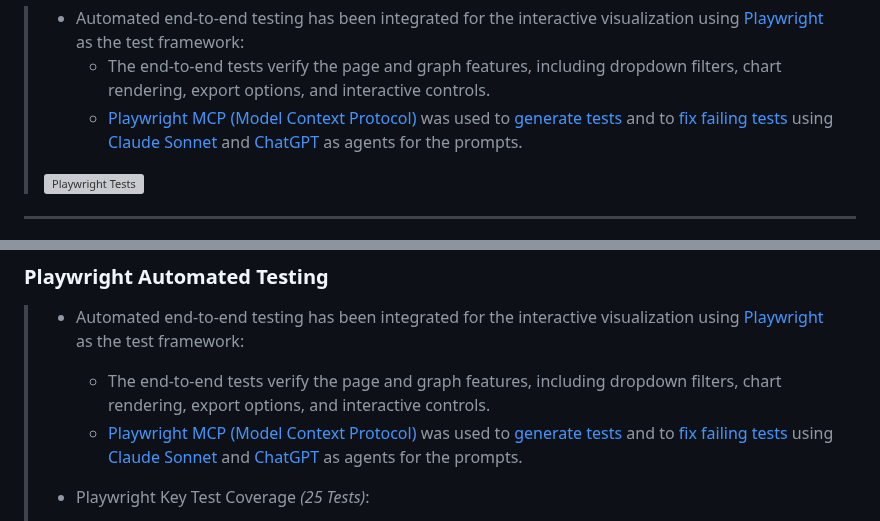
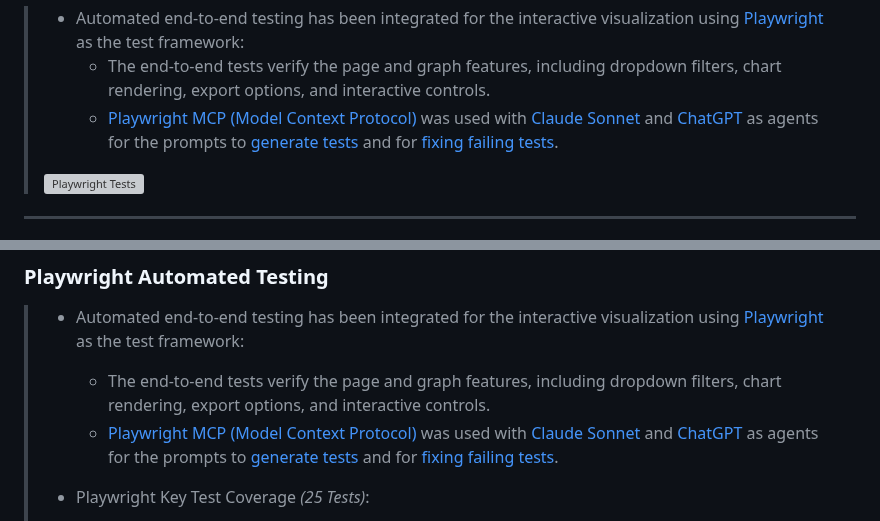
Before and after one commit to badj/NZGovDebtTrends2002-2025, a Markdown page: README.md, 2 parts joined by grey strips. Rendered like a GitHub page; grey boxes are pictures that could not be loaded.

Commit message:
Update README.md
Updated "Playwright Automated Testing" MCP agent wording.

```diff
--- a/README.md
+++ b/README.md
@@ -15,7 +15,7 @@
 
 > - Automated end-to-end testing has been integrated for the interactive visualization using [Playwright](https://playwright.dev/) as the test framework:
 >   - The end-to-end tests verify the page and graph features, including dropdown filters, chart rendering, export options, and interactive controls.
->   - [Playwright MCP (Model Context Protocol)](https://github.com/microsoft/playwright-mcp) was used to [generate tests](.github/1-generate-tests.prompt.md) and to [fix failing tests](.github/2-fix-failing-tests.prompt.md) using [Claude Sonnet](https://www.anthropic.com/claude/sonnet) and [ChatGPT](https://chatgpt.com/) as agents for the prompts.
+>   - [Playwright MCP (Model Context Protocol)](https://github.com/microsoft/playwright-mcp) was used with [Claude Sonnet](https://www.anthropic.com/claude/sonnet) and [ChatGPT](https://chatgpt.com/) as agents for the prompts to [generate tests](.github/1-generate-tests.prompt.md) and for [fixing failing tests](.github/2-fix-failing-tests.prompt.md).
 >
 > [![Playwright Tests](https://github.com/badj/NZGovernmentsDebtTrends2002-2025/actions/workflows/main.yml/badge.svg)](https://github.com/badj/NZGovernmentsDebtTrends2002-2025/actions/workflows/main.yml)
 
@@ -96,7 +96,7 @@
 
 > - Automated end-to-end testing has been integrated for the interactive visualization using [Playwright](https://playwright.dev/) as the test framework:
 >   - The end-to-end tests verify the page and graph features, including dropdown filters, chart rendering, export options, and interactive controls.
->   - [Playwright MCP (Model Context Protocol)](https://github.com/microsoft/playwright-mcp) was used to [generate tests](.github/1-generate-tests.prompt.md) and to [fix failing tests](.github/2-fix-failing-tests.prompt.md) using [Claude Sonnet](https://www.anthropic.com/claude/sonnet) and [ChatGPT](https://chatgpt.com/) as agents for the prompts.
+>   - [Playwright MCP (Model Context Protocol)](https://github.com/microsoft/playwright-mcp) was used with [Claude Sonnet](https://www.anthropic.com/claude/sonnet) and [ChatGPT](https://chatgpt.com/) as agents for the prompts to [generate tests](.github/1-generate-tests.prompt.md) and for [fixing failing tests](.github/2-fix-failing-tests.prompt.md).
 >
 > - Playwright Key Test Coverage *(25 Tests)*:
 >   - Visualization loads and displays correctly.
```
